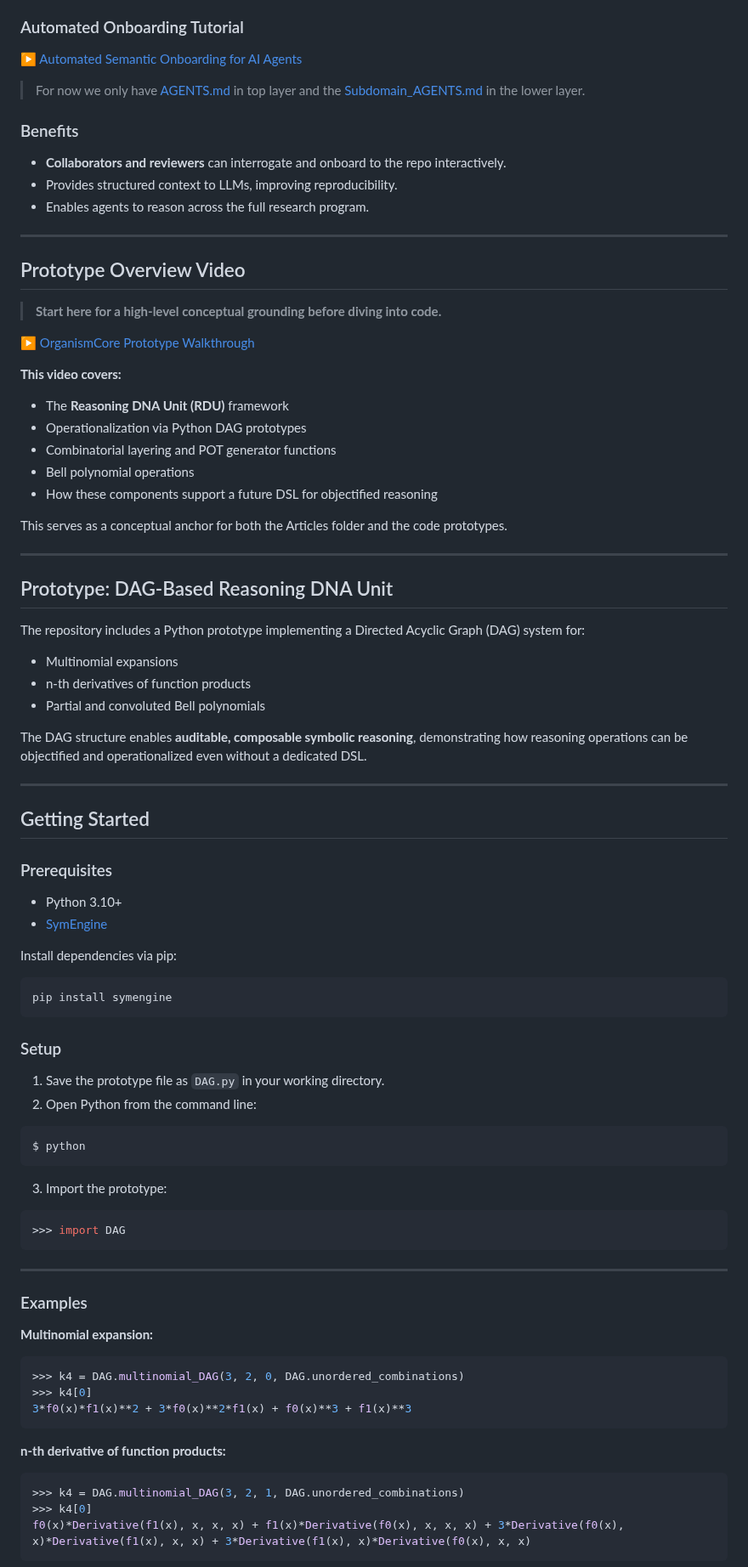
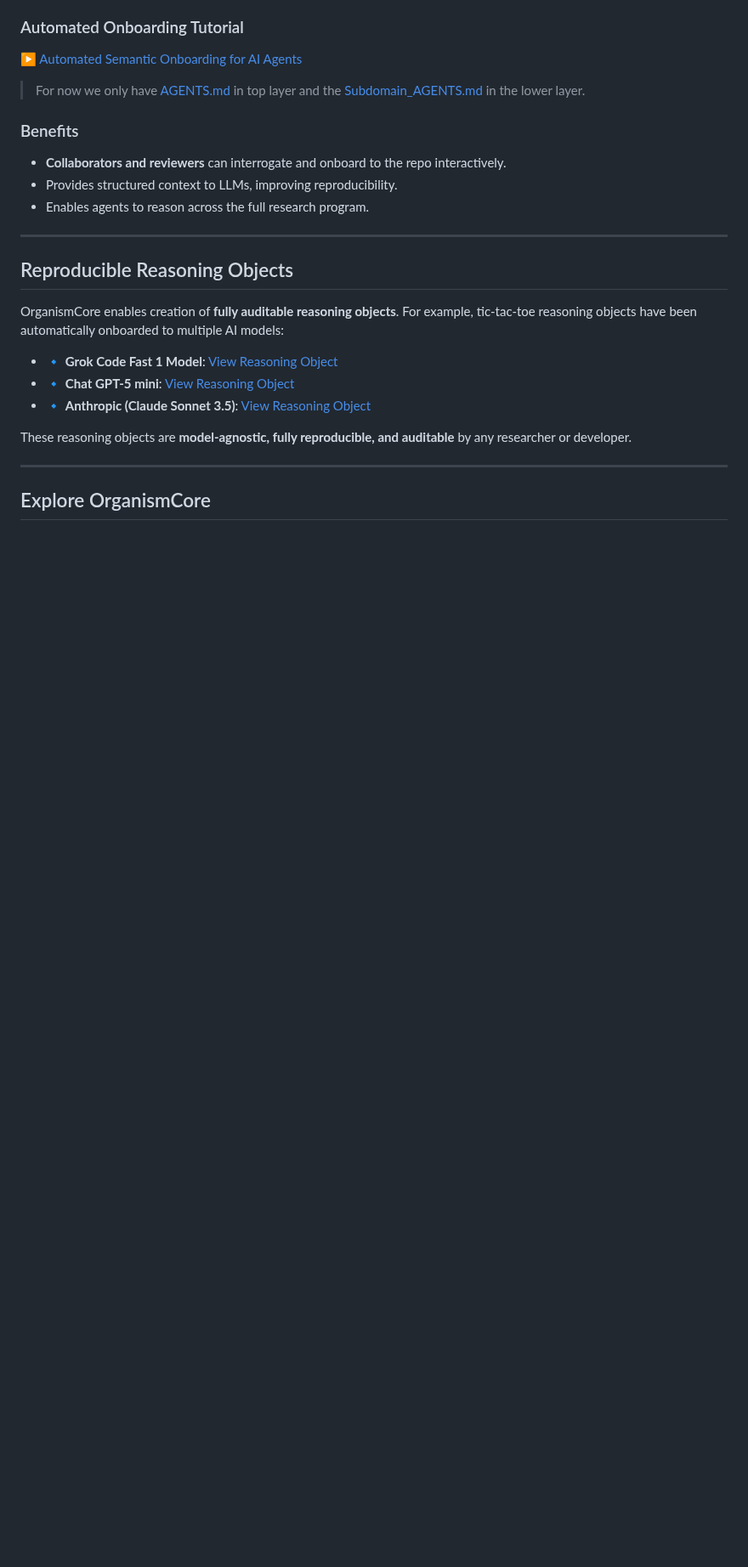
Before and after one commit to Eric-Robert-Lawson/OrganismCore, a Markdown page: README.md, the part around one of its changes. Shown at 85% size. Rendered like a GitHub page; blank space fills up the shorter version.

````diff
--- a/README.md
+++ b/README.md
@@ -36,83 +36,17 @@ See the [Articles folder](/Articles/) for the conceptual documents that anchor t
 - Enables agents to reason across the full research program.
 
 ---
+## Reproducible Reasoning Objects
 
-## Prototype Overview Video
+OrganismCore enables creation of **fully auditable reasoning objects**. For example, tic-tac-toe reasoning objects have been automatically onboarded to multiple AI models:
 
-> **Start here for a high-level conceptual grounding before diving into code.**
+- 🔹 **Grok Code Fast 1 Model**: [View Reasoning Object](https://github.com/copilot/share/82541130-42a0-8cd0-b100-5e07e01360ae)
+- 🔹 **Chat GPT-5 mini**: [View Reasoning Object](https://github.com/copilot/share/8a3c51a0-43a4-8cd0-8102-dc0ec4d949bc)
+- 🔹 **Anthropic (Claude Sonnet 3.5)**: [View Reasoning Object](https://github.com/copilot/share/ca5d01b2-0b84-8876-9901-5c0ec41148ad)
 
-[▶ OrganismCore Prototype Walkthrough](https://youtu.be/S5XGJ9JgHsU)
-
-**This video covers:**
-
-- The **Reasoning DNA Unit (RDU)** framework
-- Operationalization via Python DAG prototypes
-- Combinatorial layering and POT generator functions
-- Bell polynomial operations
-- How these components support a future DSL for objectified reasoning
-
-This serves as a conceptual anchor for both the Articles folder and the code prototypes.
-
+These reasoning objects are **model-agnostic, fully reproducible, and auditable** by any researcher or developer.
 
 ---
 
-## Prototype: DAG-Based Reasoning DNA Unit
+## Explore OrganismCore
 
-The repository includes a Python prototype implementing a Directed Acyclic Graph (DAG) system for:
-
-- Multinomial expansions
-- n-th derivatives of function products
-- Partial and convoluted Bell polynomials
-
-The DAG structure enables **auditable, composable symbolic reasoning**, demonstrating how reasoning operations can be objectified and operationalized even without a dedicated DSL.
-
----
-
-## Getting Started
-
-### Prerequisites
-
-- Python 3.10+
-- [SymEngine](https://github.com/symengine/symengine.py)
-
-Install dependencies via pip:
-
-```bash
-pip install symengine
-```
-
-### Setup
-
-1. Save the prototype file as `DAG.py` in your working directory.
-2. Open Python from the command line:
-
-```bash
-$ python
-```
-
-3. Import the prototype:
-
-```python
->>> import DAG
-```
-
----
-
-### Examples
-
-**Multinomial expansion:**
-
-```python
->>> k4 = DAG.multinomial_DAG(3, 2, 0, DAG.unordered_combinations)
->>> k4[0]
-3*f0(x)*f1(x)**2 + 3*f0(x)**2*f1(x) + f0(x)**3 + f1(x)**3
-```
-
-**n-th derivative of function products:**
-
-```python
->>> k4 = DAG.multinomial_DAG(3, 2, 1, DAG.unordered_combinations)
->>> k4[0]
-f0(x)*Derivative(f1(x), x, x, x) + f1(x)*Derivative(f0(x), x, x, x) + 3*Derivative(f0(x), x)*Derivative(f1(x), x, x) + 3*Derivative(f1(x), x)*Derivative(f0(x), x, x)
-```
-
````
Also changed, not shown: other parts of README.md (+5 -66 lines).
